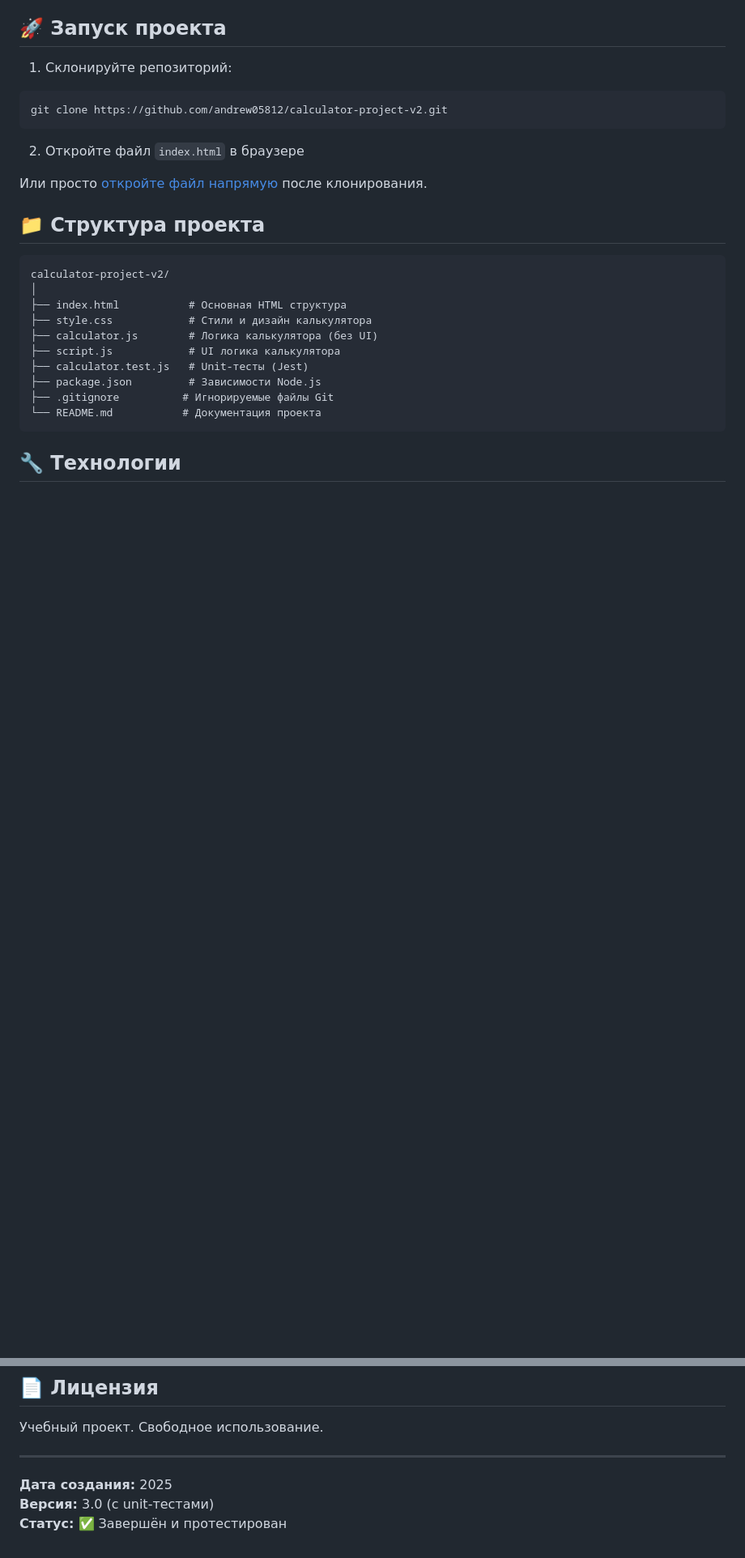
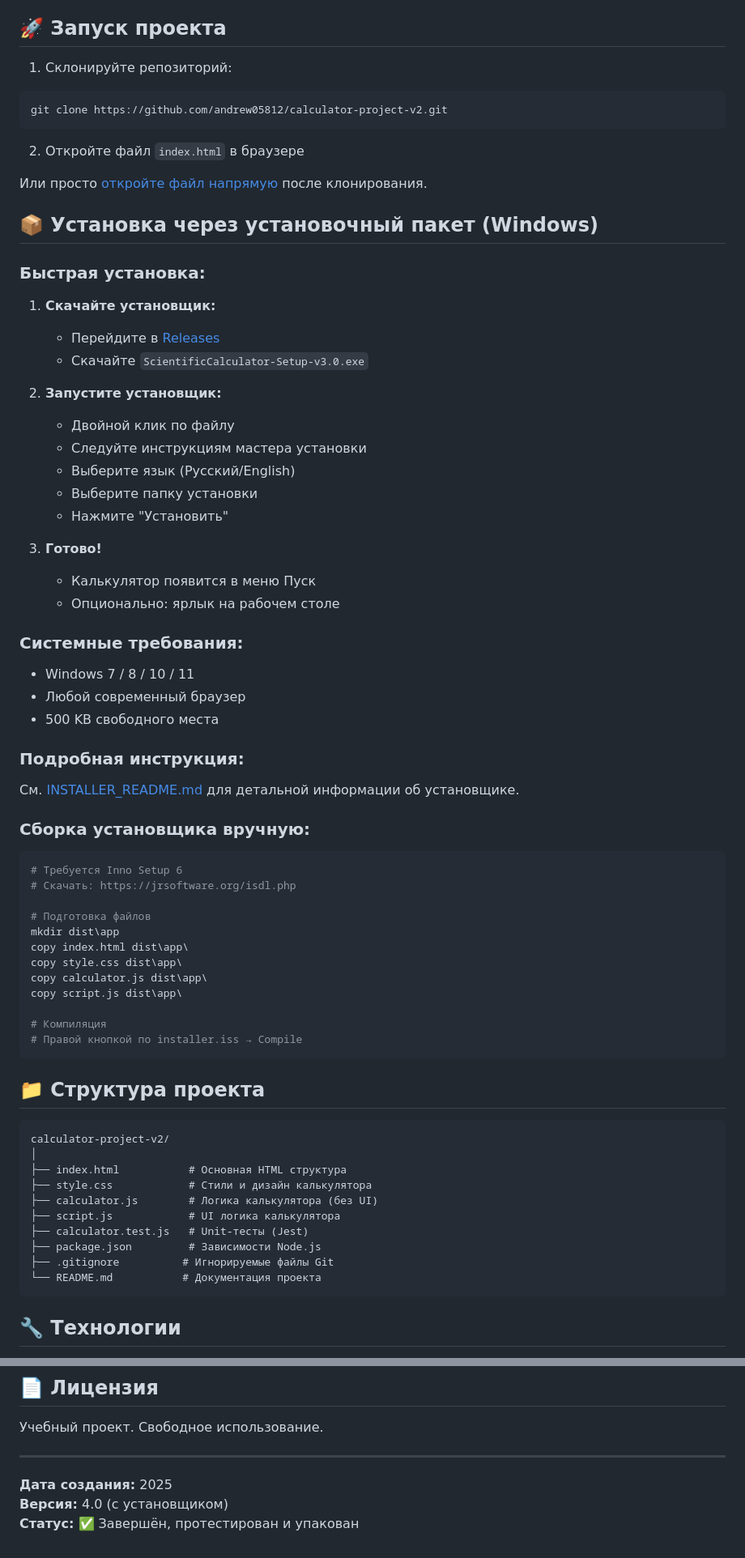
Before and after one commit to Andrew05812/calculator-project-v2, a Markdown page: README.md, 2 parts joined by grey strips. Shown at 81% size. GitHub-like rendering; blank space fills up the shorter version.

Commit message:
Обновлён README: добавлена информация об установщике

````diff
--- a/README.md
+++ b/README.md
@@ -38,6 +38,49 @@ git clone https://github.com/andrew05812/calculator-project-v2.git
 
 Или просто [откройте файл напрямую](./index.html) после клонирования.
 
+## 📦 Установка через установочный пакет (Windows)
+
+### Быстрая установка:
+
+1. **Скачайте установщик:**
+   - Перейдите в [Releases](https://github.com/Andrew05812/calculator-project-v2/releases)
+   - Скачайте `ScientificCalculator-Setup-v3.0.exe`
+
+2. **Запустите установщик:**
+   - Двойной клик по файлу
+   - Следуйте инструкциям мастера установки
+   - Выберите язык (Русский/English)
+   - Выберите папку установки
+   - Нажмите "Установить"
+
+3. **Готово!**
+   - Калькулятор появится в меню Пуск
+   - Опционально: ярлык на рабочем столе
+
+### Системные требования:
+- Windows 7 / 8 / 10 / 11
+- Любой современный браузер
+- 500 KB свободного места
+
+### Подробная инструкция:
+См. [INSTALLER_README.md](INSTALLER_README.md) для детальной информации об установщике.
+
+### Сборка установщика вручную:
+```bash
+# Требуется Inno Setup 6
+# Скачать: https://jrsoftware.org/isdl.php
+
+# Подготовка файлов
+mkdir dist\app
+copy index.html dist\app\
+copy style.css dist\app\
+copy calculator.js dist\app\
+copy script.js dist\app\
+
+# Компиляция
+# Правой кнопкой по installer.iss → Compile
+```
+
 ## 📁 Структура проекта
 ```
 calculator-project-v2/
@@ -212,5 +256,5 @@ Time:        2.345s
 ---
 
 **Дата создания:** 2025
-**Версия:** 3.0 (с unit-тестами)
-**Статус:** ✅ Завершён и протестирован
+**Версия:** 4.0 (с установщиком)
+**Статус:** ✅ Завершён, протестирован и упакован
````
Also changed, not shown: other parts of README.md (+1 -0 lines).
